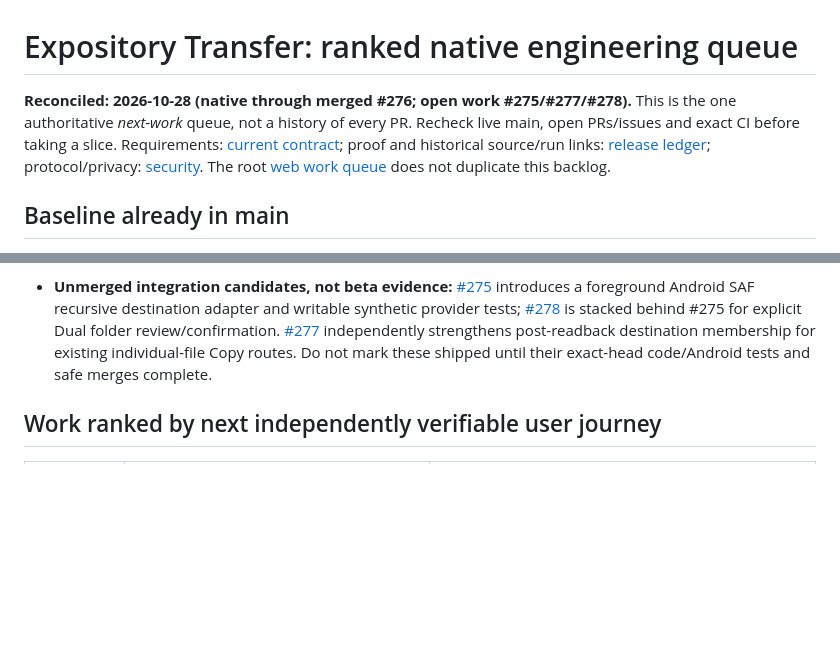
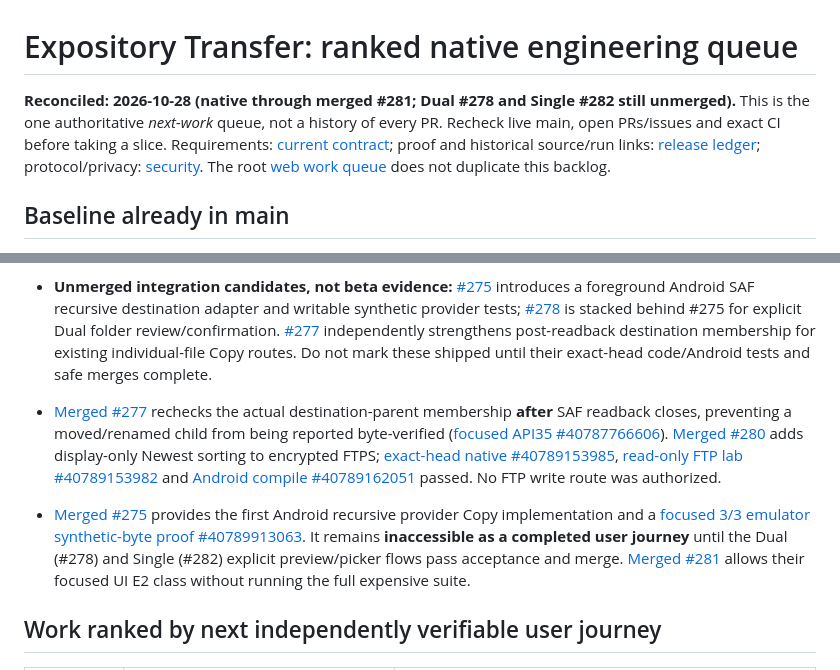
Before and after one commit to gamesbyian/Expository, a Markdown page: android-transfer/WORK-QUEUE.md, 2 parts joined by grey strips. GitHub-like rendering; blank space fills up the shorter version.

```diff
--- a/android-transfer/WORK-QUEUE.md
+++ b/android-transfer/WORK-QUEUE.md
@@ -1,6 +1,6 @@
 # Expository Transfer: ranked native engineering queue
 
-**Reconciled: 2026-10-28 (native through merged #276; open work #275/#277/#278).** This is the one authoritative *next-work* queue, not a history of every PR. Recheck live main, open PRs/issues and exact CI before taking a slice. Requirements: [current contract](../docs/android-transfer/CURRENT-CONTRACT.md); proof and historical source/run links: [release ledger](../docs/android-transfer/RELEASE-READINESS.md); protocol/privacy: [security](SECURITY.md). The root [web work queue](../docs/WORK-QUEUE.md) does not duplicate this backlog.
+**Reconciled: 2026-10-28 (native through merged #281; Dual #278 and Single #282 still unmerged).** This is the one authoritative *next-work* queue, not a history of every PR. Recheck live main, open PRs/issues and exact CI before taking a slice. Requirements: [current contract](../docs/android-transfer/CURRENT-CONTRACT.md); proof and historical source/run links: [release ledger](../docs/android-transfer/RELEASE-READINESS.md); protocol/privacy: [security](SECURITY.md). The root [web work queue](../docs/WORK-QUEUE.md) does not duplicate this backlog.
 
 ## Baseline already in main
 
@@ -37,6 +37,9 @@
 - [Merged #274](https://github.com/gamesbyian/Expository/pull/274) adds display-only `Newest` sorting in scoped Android DocumentsProvider panes, placing missing timestamps last without conferring mutation identity. Its exact-head [native #40785941066](https://github.com/gamesbyian/Expository/actions/runs/40785941066), [Android compile #40785947156](https://github.com/gamesbyian/Expository/actions/runs/40785947156) and [scoped API35 #40785951273](https://github.com/gamesbyian/Expository/actions/runs/40785951273) passed. [Merged #276](https://github.com/gamesbyian/Expository/pull/276) adds a trusted, exactly named recursive provider test class to the optional per-PR Android emulator allowlist ([web CI #40787519663](https://github.com/gamesbyian/Expository/actions/runs/40787519663)).
 - **Unmerged integration candidates, not beta evidence:** [#275](https://github.com/gamesbyian/Expository/pull/275) introduces a foreground Android SAF recursive destination adapter and writable synthetic provider tests; [#278](https://github.com/gamesbyian/Expository/pull/278) is stacked behind #275 for explicit Dual folder review/confirmation. [#277](https://github.com/gamesbyian/Expository/pull/277) independently strengthens post-readback destination membership for existing individual-file Copy routes. Do not mark these shipped until their exact-head code/Android tests and safe merges complete.
 
+- [Merged #277](https://github.com/gamesbyian/Expository/pull/277) rechecks the actual destination-parent membership **after** SAF readback closes, preventing a moved/renamed child from being reported byte-verified ([focused API35 #40787766606](https://github.com/gamesbyian/Expository/actions/runs/40787766606)). [Merged #280](https://github.com/gamesbyian/Expository/pull/280) adds display-only Newest sorting to encrypted FTPS; [exact-head native #40789153985](https://github.com/gamesbyian/Expository/actions/runs/40789153985), [read-only FTP lab #40789153982](https://github.com/gamesbyian/Expository/actions/runs/40789153982) and [Android compile #40789162051](https://github.com/gamesbyian/Expository/actions/runs/40789162051) passed. No FTP write route was authorized.
+- [Merged #275](https://github.com/gamesbyian/Expository/pull/275) provides the first Android recursive provider Copy implementation and a [focused 3/3 emulator synthetic-byte proof #40789913063](https://github.com/gamesbyian/Expository/actions/runs/40789913063). It remains **inaccessible as a completed user journey** until the Dual (#278) and Single (#282) explicit preview/picker flows pass acceptance and merge. [Merged #281](https://github.com/gamesbyian/Expository/pull/281) allows their focused UI E2 class without running the full expensive suite.
+
 ## Work ranked by next independently verifiable user journey
 
 | Rank / gate | Next executable slice | Required evidence / blocking truth |
```
Also changed, not shown: other parts of android-transfer/WORK-QUEUE.md (+1 -1 lines), docs/android-transfer/RELEASE-READINESS.md (+4 -0 lines).
